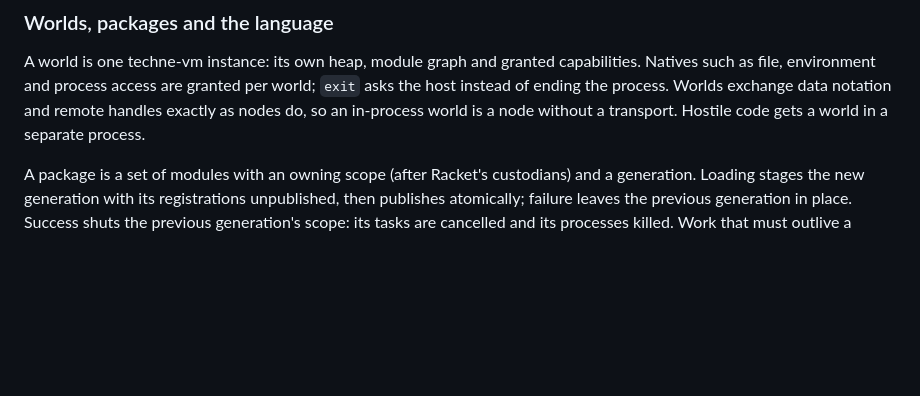
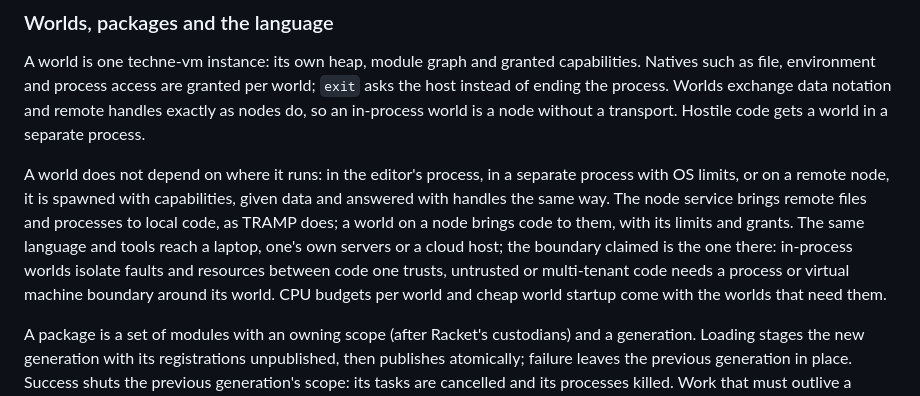
Before and after one commit to ArthurHeymans/techne, a Markdown page: PLAN.md, the part around the change. GitHub-like rendering; blank space fills up the shorter version.

Commit message:
plan: worlds do not depend on where they run
A world in the editor's process, in a separate process or on a remote
node is reached the same way. The node service brings remote resources
to local code, as TRAMP does, and a world on a node brings code to
them; isolation is claimed only where a process or virtual machine
boundary is.

```diff
--- a/PLAN.md
+++ b/PLAN.md
@@ -115,6 +115,17 @@ capabilities. Natives such as file, environment and process access are granted
 per world; `exit` asks the host instead of ending the process. Worlds exchange
 data notation and remote handles exactly as nodes do, so an in-process world is
 a node without a transport. Hostile code gets a world in a separate process.
+
+A world does not depend on where it runs: in the editor's process, in a
+separate process with OS limits, or on a remote node, it is spawned with
+capabilities, given data and answered with handles the same way. The node
+service brings remote files and processes to local code, as TRAMP does; a
+world on a node brings code to them, with its limits and grants. The same
+language and tools reach a laptop, one's own servers or a cloud host; the
+boundary claimed is the one there: in-process worlds isolate faults and
+resources between code one trusts, untrusted or multi-tenant code needs a
+process or virtual machine boundary around its world. CPU budgets per world
+and cheap world startup come with the worlds that need them.
 
 A package is a set of modules with an owning scope (after Racket's custodians)
 and a generation. Loading stages the new generation with its registrations
```
